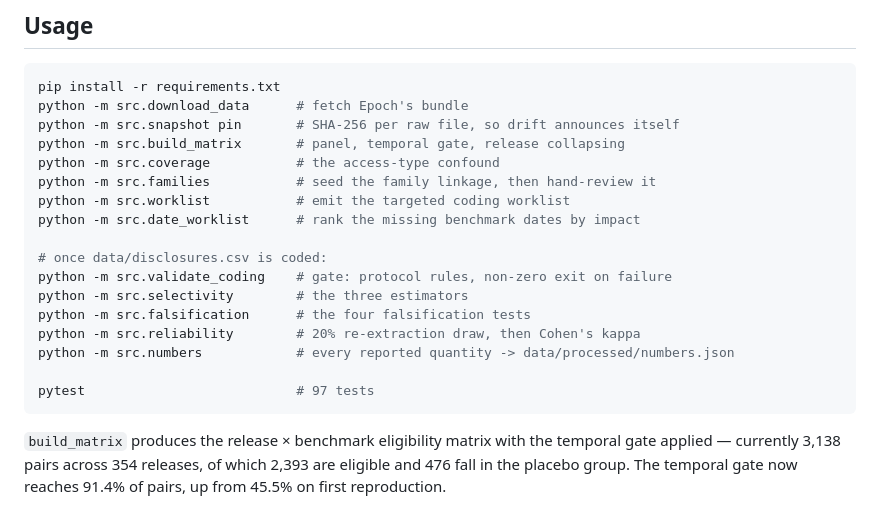
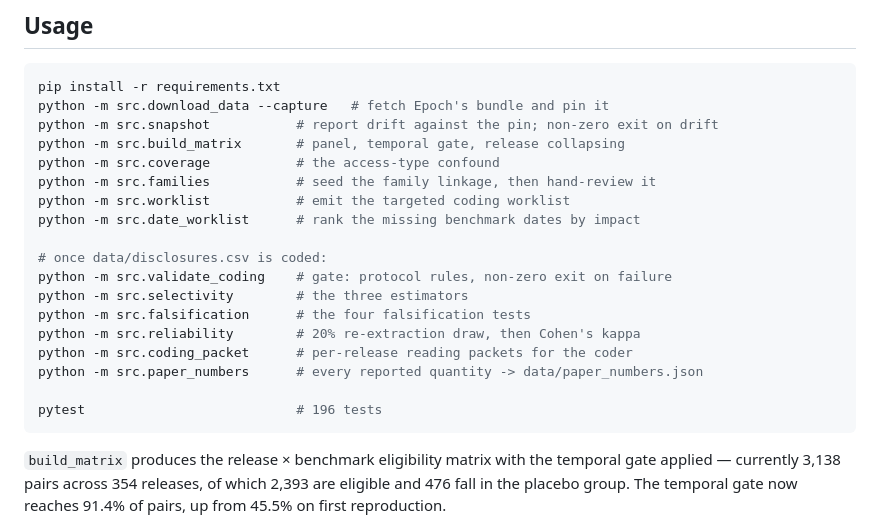
Before and after one commit to human-vc/benchmark-disclosure, a Markdown page: README.md, the part around the change. Drawn GitHub-style.

Commit message:
README: the pipeline commands the merge repair changed
snapshot pin became download_data --capture, since re-pinning redefines what
reproduces and belongs with the fetch that changed the inputs. src.numbers was
retired against src.paper_numbers. Adds the coder packet step, which had no
entry. Test count was three sessions stale.

````diff
--- a/README.md
+++ b/README.md
@@ -71,8 +71,8 @@ Provider disclosures have no structured source and are hand-coded from official
 
 ```bash
 pip install -r requirements.txt
-python -m src.download_data      # fetch Epoch's bundle
-python -m src.snapshot pin       # SHA-256 per raw file, so drift announces itself
+python -m src.download_data --capture   # fetch Epoch's bundle and pin it
+python -m src.snapshot           # report drift against the pin; non-zero exit on drift
 python -m src.build_matrix       # panel, temporal gate, release collapsing
 python -m src.coverage           # the access-type confound
 python -m src.families           # seed the family linkage, then hand-review it
@@ -84,9 +84,10 @@ python -m src.validate_coding    # gate: protocol rules, non-zero exit on failur
 python -m src.selectivity        # the three estimators
 python -m src.falsification      # the four falsification tests
 python -m src.reliability        # 20% re-extraction draw, then Cohen's kappa
-python -m src.numbers            # every reported quantity -> data/processed/numbers.json
+python -m src.coding_packet      # per-release reading packets for the coder
+python -m src.paper_numbers      # every reported quantity -> data/paper_numbers.json
 
-pytest                           # 97 tests
+pytest                           # 196 tests
 ```
 
 `build_matrix` produces the release × benchmark eligibility matrix with the temporal gate applied — currently 3,138 pairs across 354 releases, of which 2,393 are eligible and 476 fall in the placebo group. The temporal gate now reaches 91.4% of pairs, up from 45.5% on first reproduction.
````
